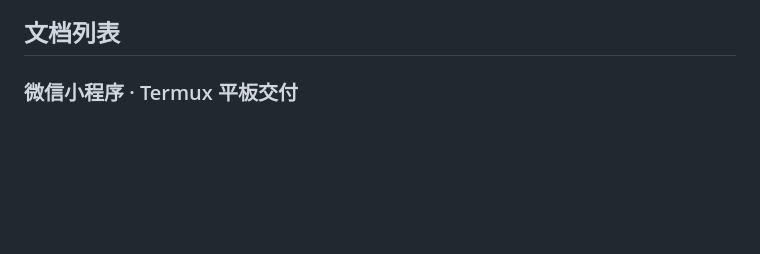
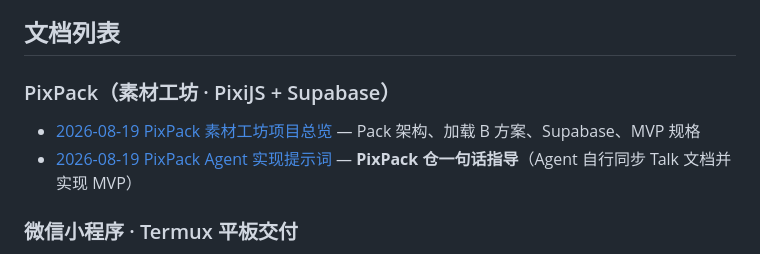
Before and after one commit to jk9988610/Talk, a Markdown page: docs/07-projects/README.md, the part around the change. Drawn GitHub-style; blank space fills up the shorter version.

Commit message:
docs: 索引加入 PixPack 项目链接
Co-authored-by: jk9988610 <jk9988610@users.noreply.github.com>

```diff
--- a/docs/07-projects/README.md
+++ b/docs/07-projects/README.md
@@ -18,6 +18,11 @@
 5. **下一步** — 验证假设的最小行动
 
 ## 文档列表
+
+### PixPack（素材工坊 · PixiJS + Supabase）
+
+- [2026-08-19 PixPack 素材工坊项目总览](2026-08-19-PixPack-素材工坊项目总览.md) — Pack 架构、加载 B 方案、Supabase、MVP 规格
+- [2026-08-19 PixPack Agent 实现提示词](2026-08-19-PixPack-Agent实现提示词.md) — **PixPack 仓一句话指导**（Agent 自行同步 Talk 文档并实现 MVP）
 
 ### 微信小程序 · Termux 平板交付
 
```
Also changed, not shown: docs/README.md (+2 -0 lines).
